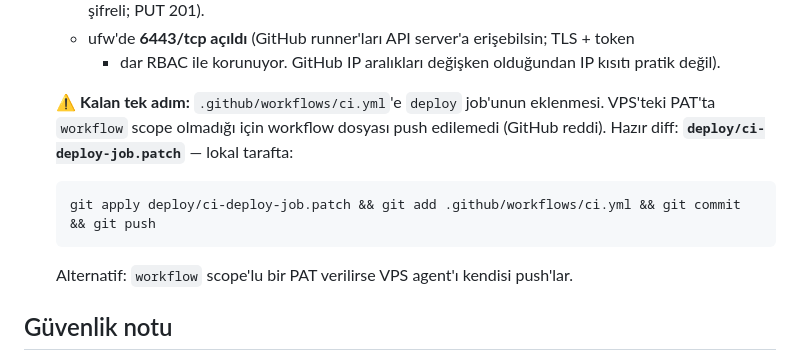
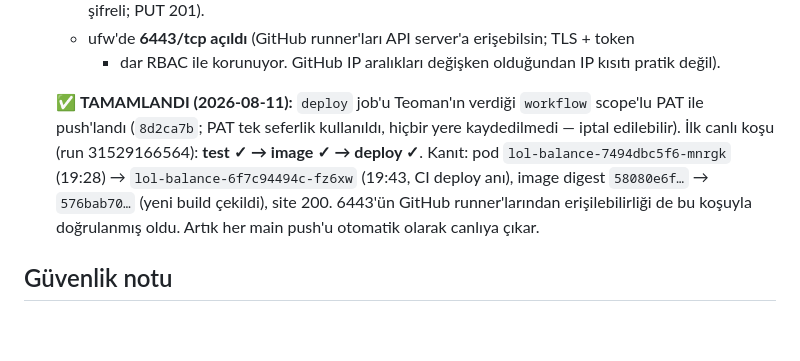
Before and after one commit to TeomanAgir/lol-balance, a Markdown page: deploy/VPS_DEPLOY_REPORT.md, the part around the change. GitHub-like rendering; blank space fills up the shorter version.

Commit message:
deploy: rapor — CI otomatik deploy canlıda doğrulandı
Co-Authored-By: Claude Fable 5 <noreply@anthropic.com>
Claude-Session: https://claude.ai/code/session_01Ex2Da1dGdet5cFsJmbtiUm

````diff
--- a/deploy/VPS_DEPLOY_REPORT.md
+++ b/deploy/VPS_DEPLOY_REPORT.md
@@ -83,13 +83,13 @@ challenge'ı kendiliğinden geçti, elle müdahale gerekmedi.
    - ufw'de **6443/tcp açıldı** (GitHub runner'ları API server'a erişebilsin; TLS + token
      + dar RBAC ile korunuyor. GitHub IP aralıkları değişken olduğundan IP kısıtı pratik değil).
 
-   ⚠️ **Kalan tek adım:** `.github/workflows/ci.yml`'e `deploy` job'unun eklenmesi.
-   VPS'teki PAT'ta `workflow` scope olmadığı için workflow dosyası push edilemedi
-   (GitHub reddi). Hazır diff: **`deploy/ci-deploy-job.patch`** — lokal tarafta:
-   ```bash
-   git apply deploy/ci-deploy-job.patch && git add .github/workflows/ci.yml && git commit && git push
-   ```
-   Alternatif: `workflow` scope'lu bir PAT verilirse VPS agent'ı kendisi push'lar.
+   ✅ **TAMAMLANDI (2026-08-11):** `deploy` job'u Teoman'ın verdiği `workflow` scope'lu
+   PAT ile push'landı (`8d2ca7b`; PAT tek seferlik kullanıldı, hiçbir yere kaydedilmedi —
+   iptal edilebilir). İlk canlı koşu (run 31529166564): **test ✓ → image ✓ → deploy ✓**.
+   Kanıt: pod `lol-balance-7494dbc5f6-mnrgk` (19:28) → `lol-balance-6f7c94494c-fz6xw`
+   (19:43, CI deploy anı), image digest `58080e6f…` → `576bab70…` (yeni build çekildi),
+   site 200. 6443'ün GitHub runner'larından erişilebilirliği de bu koşuyla doğrulanmış oldu.
+   Artık her main push'u otomatik olarak canlıya çıkar.
 
 ## Güvenlik notu
 
````
